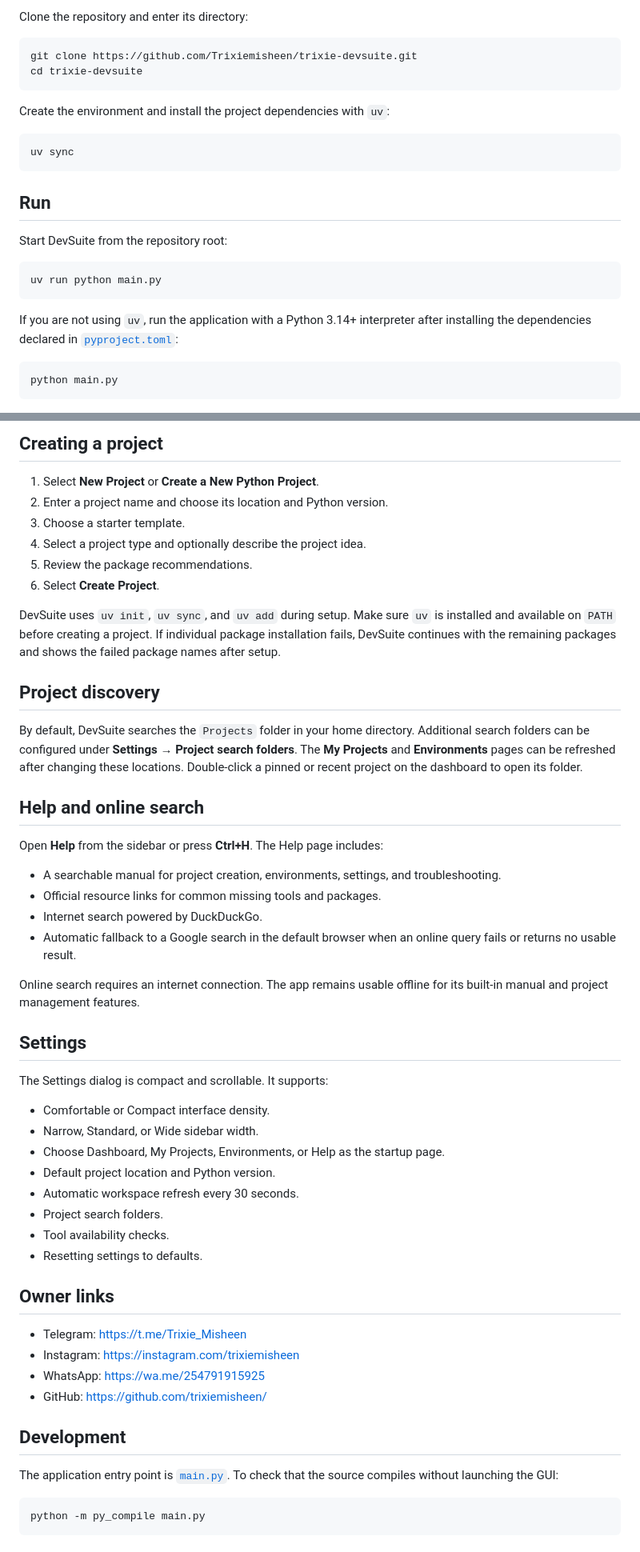
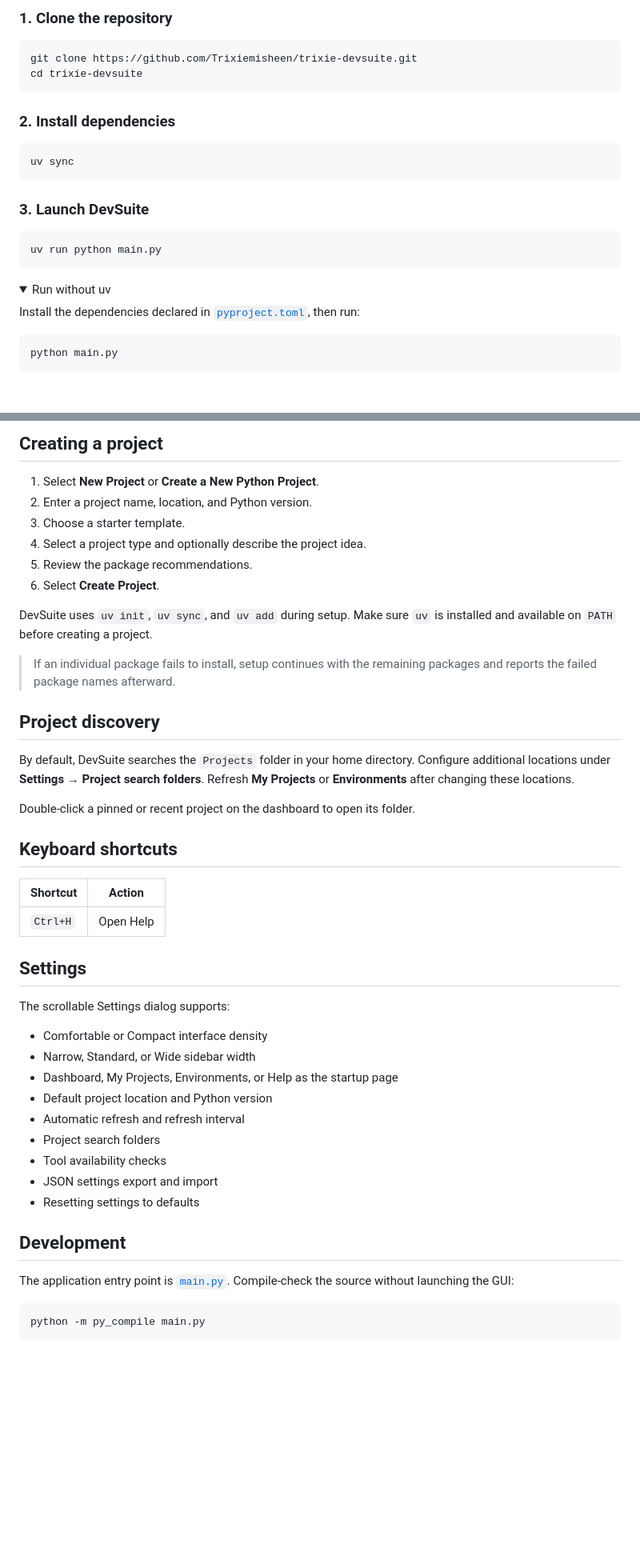
Before and after one commit to Trixiemisheen/trixie-devsuite, a Markdown page: README.md, 2 parts joined by grey strips. Shown at 80% size. Drawn GitHub-style; folded sections open; blank space fills up the shorter version.

Commit message:
Update README.md to enhance project description, features, and settings details

````diff
--- a/README.md
+++ b/README.md
@@ -55,28 +95,28 @@ supports common Linux and macOS terminal launchers where available.
 
-Clone the repository and enter its directory:
+### 1. Clone the repository
 
 ```powershell
 git clone https://github.com/Trixiemisheen/trixie-devsuite.git
 cd trixie-devsuite
 ```
 
-Create the environment and install the project dependencies with `uv`:
+### 2. Install dependencies
 
 ```powershell
 uv sync
 ```
 
-## Run
-
-Start DevSuite from the repository root:
+### 3. Launch DevSuite
 
 ```powershell
 uv run python main.py
 ```
 
-If you are not using `uv`, run the application with a Python 3.14+
-interpreter after installing the dependencies declared in
-[`pyproject.toml`](pyproject.toml):
+<details>
+<summary>Run without uv</summary>
+
+Install the dependencies declared in [`pyproject.toml`](pyproject.toml), then
+run:
 
 ```powershell
 python main.py
@@ -85,7 +127,7 @@ python main.py
 ## Creating a project
 
 1. Select **New Project** or **Create a New Python Project**.
-2. Enter a project name and choose its location and Python version.
+2. Enter a project name, location, and Python version.
 3. Choose a starter template.
 4. Select a project type and optionally describe the project idea.
 5. Review the package recommendations.
@@ -93,55 +135,42 @@ python main.py
 
 DevSuite uses `uv init`, `uv sync`, and `uv add` during setup. Make sure `uv`
 is installed and available on `PATH` before creating a project.
-If individual package installation fails, DevSuite continues with the remaining
-packages and shows the failed package names after setup.
+
+> If an individual package fails to install, setup continues with the remaining
+> packages and reports the failed package names afterward.
 
 ## Project discovery
 
 By default, DevSuite searches the `Projects` folder in your home directory.
-Additional search folders can be configured under **Settings → Project search
-folders**. The **My Projects** and **Environments** pages can be refreshed
-after changing these locations. Double-click a pinned or recent project on the
-dashboard to open its folder.
+Configure additional locations under **Settings → Project search folders**.
+Refresh **My Projects** or **Environments** after changing these locations.
 
-## Help and online search
+Double-click a pinned or recent project on the dashboard to open its folder.
 
-Open **Help** from the sidebar or press **Ctrl+H**. The Help page includes:
+## Keyboard shortcuts
 
-- A searchable manual for project creation, environments, settings, and
-  troubleshooting.
-- Official resource links for common missing tools and packages.
-- Internet search powered by DuckDuckGo.
-- Automatic fallback to a Google search in the default browser when an online
-  query fails or returns no usable result.
-
-Online search requires an internet connection. The app remains usable offline
-for its built-in manual and project management features.
+| Shortcut | Action |
+| --- | --- |
+| `Ctrl+H` | Open Help |
 
 ## Settings
 
-The Settings dialog is compact and scrollable. It supports:
+The scrollable Settings dialog supports:
 
-- Comfortable or Compact interface density.
-- Narrow, Standard, or Wide sidebar width.
-- Choose Dashboard, My Projects, Environments, or Help as the startup page.
-- Default project location and Python version.
-- Automatic workspace refresh every 30 seconds.
-- Project search folders.
-- Tool availability checks.
-- Resetting settings to defaults.
-
-## Owner links
-
-- Telegram: <https://t.me/Trixie_Misheen>
-- Instagram: <https://instagram.com/trixiemisheen>
-- WhatsApp: <https://wa.me/254791915925>
-- GitHub: <https://github.com/trixiemisheen/>
+- Comfortable or Compact interface density
+- Narrow, Standard, or Wide sidebar width
+- Dashboard, My Projects, Environments, or Help as the startup page
+- Default project location and Python version
+- Automatic refresh and refresh interval
+- Project search folders
+- Tool availability checks
+- JSON settings export and import
+- Resetting settings to defaults
 
 ## Development
 
-The application entry point is [`main.py`](main.py). To check that the source
-compiles without launching the GUI:
+The application entry point is [`main.py`](main.py). Compile-check the source
+without launching the GUI:
 
 ```powershell
 python -m py_compile main.py
````
Also changed, not shown: other parts of README.md (+91 -42 lines).
